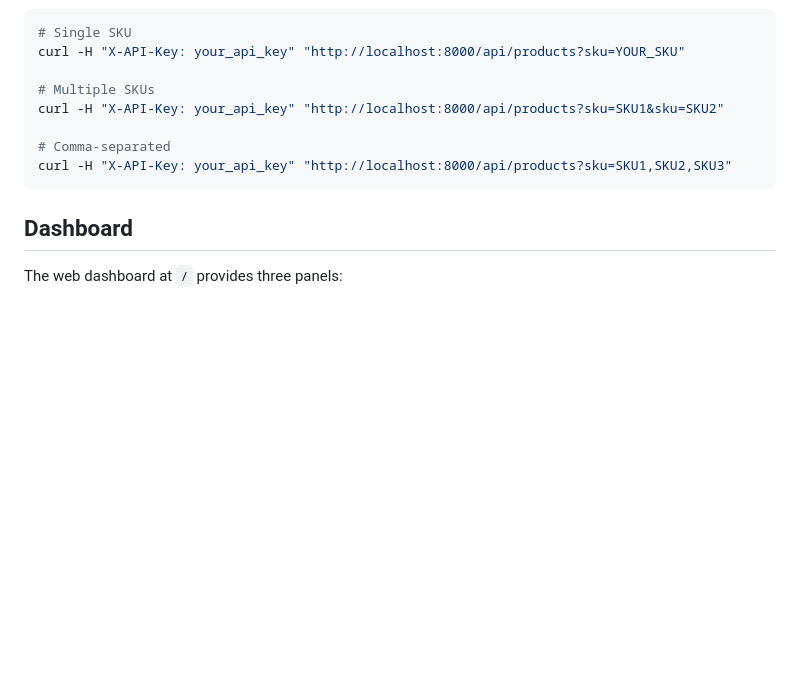
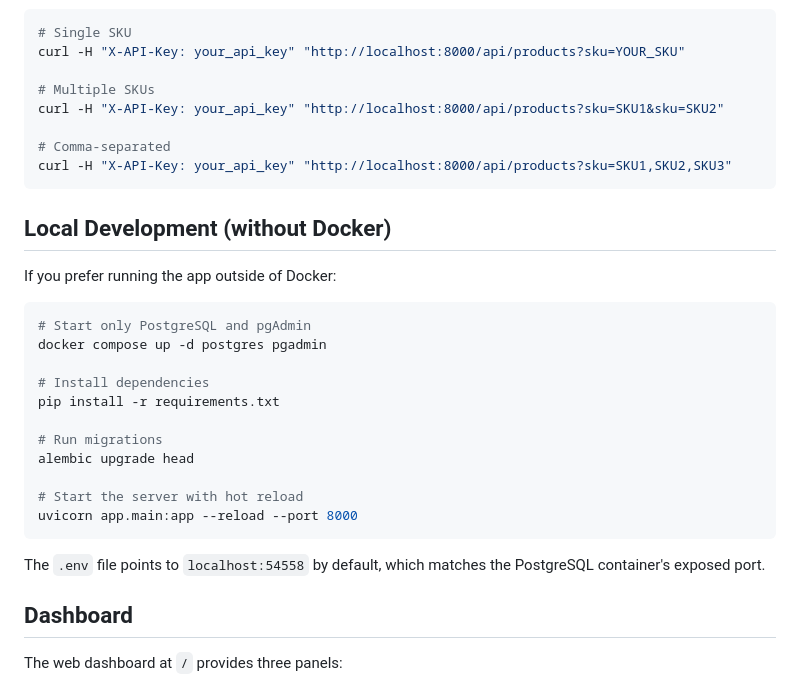
Before and after one commit to roberthandiwijaya/shopee-sku-lookup, a Markdown page: README.md, the part around one of its changes. GitHub-like rendering; blank space fills up the shorter version.

````diff
--- a/README.md
+++ b/README.md
@@ -89,6 +83,26 @@ curl -H "X-API-Key: your_api_key" "http://localhost:8000/api/products?sku=SKU1&s
 # Comma-separated
 curl -H "X-API-Key: your_api_key" "http://localhost:8000/api/products?sku=SKU1,SKU2,SKU3"
 ```
+
+## Local Development (without Docker)
+
+If you prefer running the app outside of Docker:
+
+```bash
+# Start only PostgreSQL and pgAdmin
+docker compose up -d postgres pgadmin
+
+# Install dependencies
+pip install -r requirements.txt
+
+# Run migrations
+alembic upgrade head
+
+# Start the server with hot reload
+uvicorn app.main:app --reload --port 8000
+```
+
+The `.env` file points to `localhost:54558` by default, which matches the PostgreSQL container's exposed port.
 
 ## Dashboard
 
````
Also changed, not shown: other parts of README.md (+20 -26 lines).
